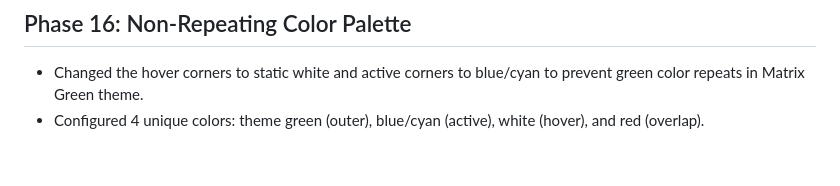
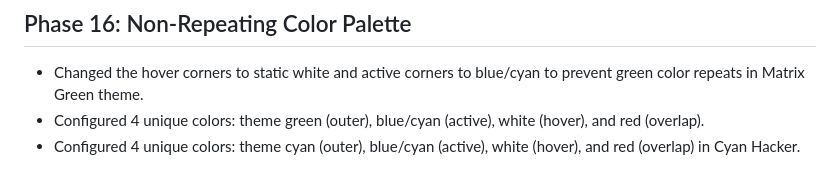
Before and after one commit to mohammedrazin22202-cyber/CyberForge_Frontend, a Markdown page: CHANGELOG.md, the part around the change. Rendered like a GitHub page.

Commit message:
docs: document four distinct colors setting on Cyan Hacker theme

```diff
--- a/CHANGELOG.md
+++ b/CHANGELOG.md
@@ -63,3 +63,4 @@ Detailed breakdown of design decisions, implementation steps, and bug fixes for
 ## Phase 16: Non-Repeating Color Palette
 - Changed the hover corners to static white and active corners to blue/cyan to prevent green color repeats in Matrix Green theme.
 - Configured 4 unique colors: theme green (outer), blue/cyan (active), white (hover), and red (overlap).
+- Configured 4 unique colors: theme cyan (outer), blue/cyan (active), white (hover), and red (overlap) in Cyan Hacker.
```
